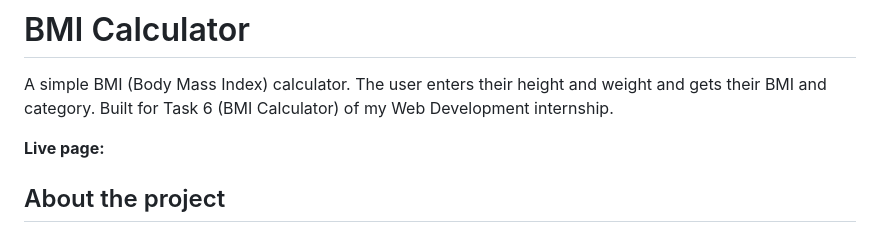
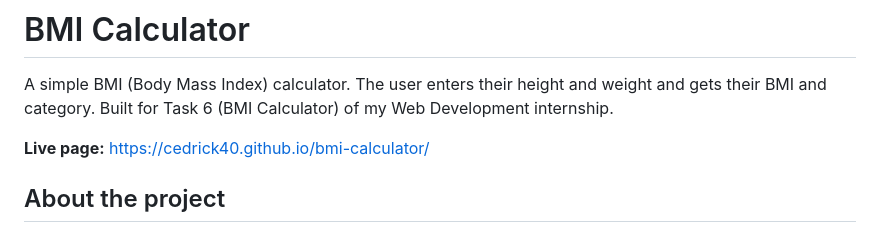
Before and after one commit to Cedrick40/bmi-calculator, a Markdown page: README.md, the part around the change. Rendered like a GitHub page.

Commit message:
Add live page link to README

```diff
--- a/README.md
+++ b/README.md
@@ -2,7 +2,7 @@
 
 A simple BMI (Body Mass Index) calculator. The user enters their height and weight and gets their BMI and category. Built for Task 6 (BMI Calculator) of my Web Development internship.
 
-**Live page:**
+**Live page:** https://cedrick40.github.io/bmi-calculator/
 
 ## About the project
 
```
